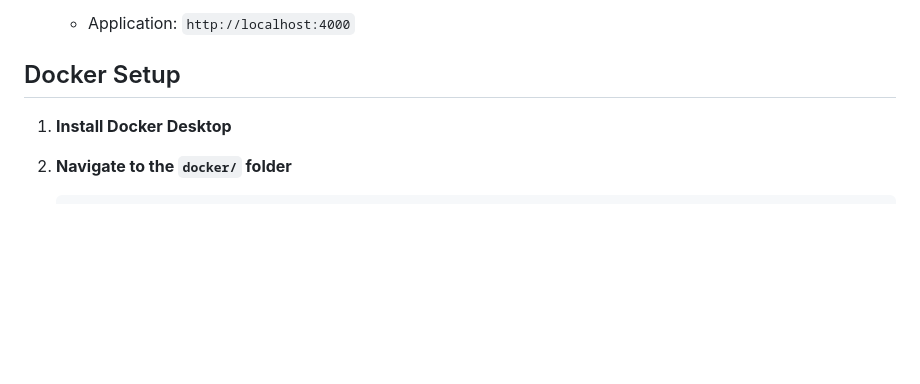
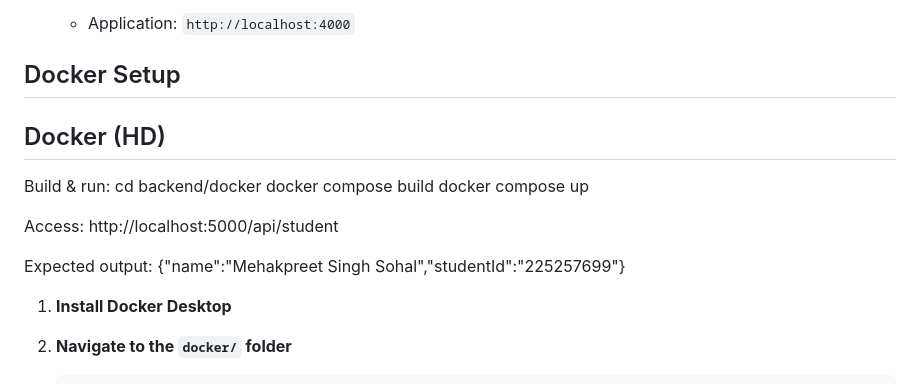
Before and after one commit to Mehakpreet11/Professional-hd-task, a Markdown page: README.md, the part around the change. Rendered like a GitHub page; blank space fills up the shorter version.

Commit message:
docker file updated in readme

```diff
--- a/README.md
+++ b/README.md
@@ -130,6 +130,18 @@ StudyMate/
 
 ## Docker Setup
 
+## Docker (HD)
+Build & run:
+  cd backend/docker
+  docker compose build
+  docker compose up
+
+Access:
+  http://localhost:5000/api/student
+
+Expected output:
+  {"name":"Mehakpreet Singh Sohal","studentId":"225257699"}
+
 1. **Install Docker Desktop**
 
 2. **Navigate to the `docker/` folder**
```
